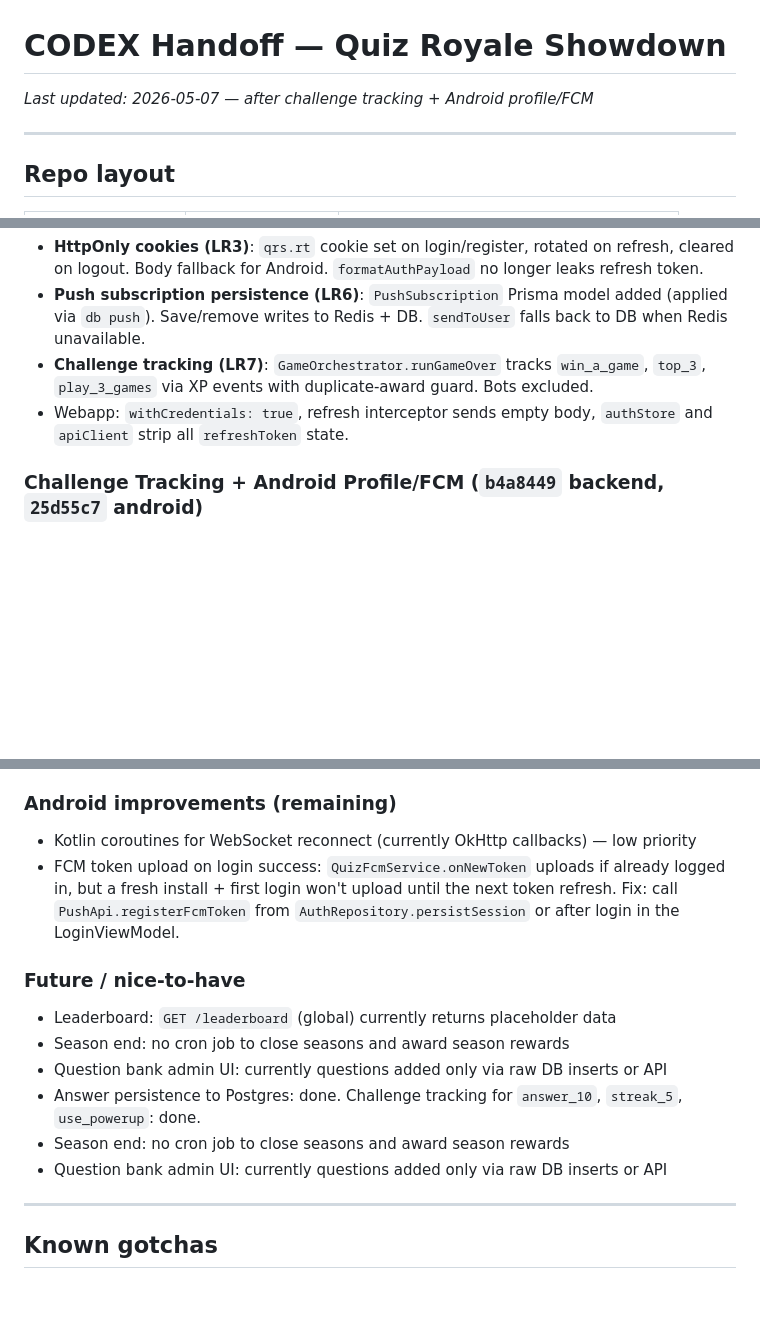
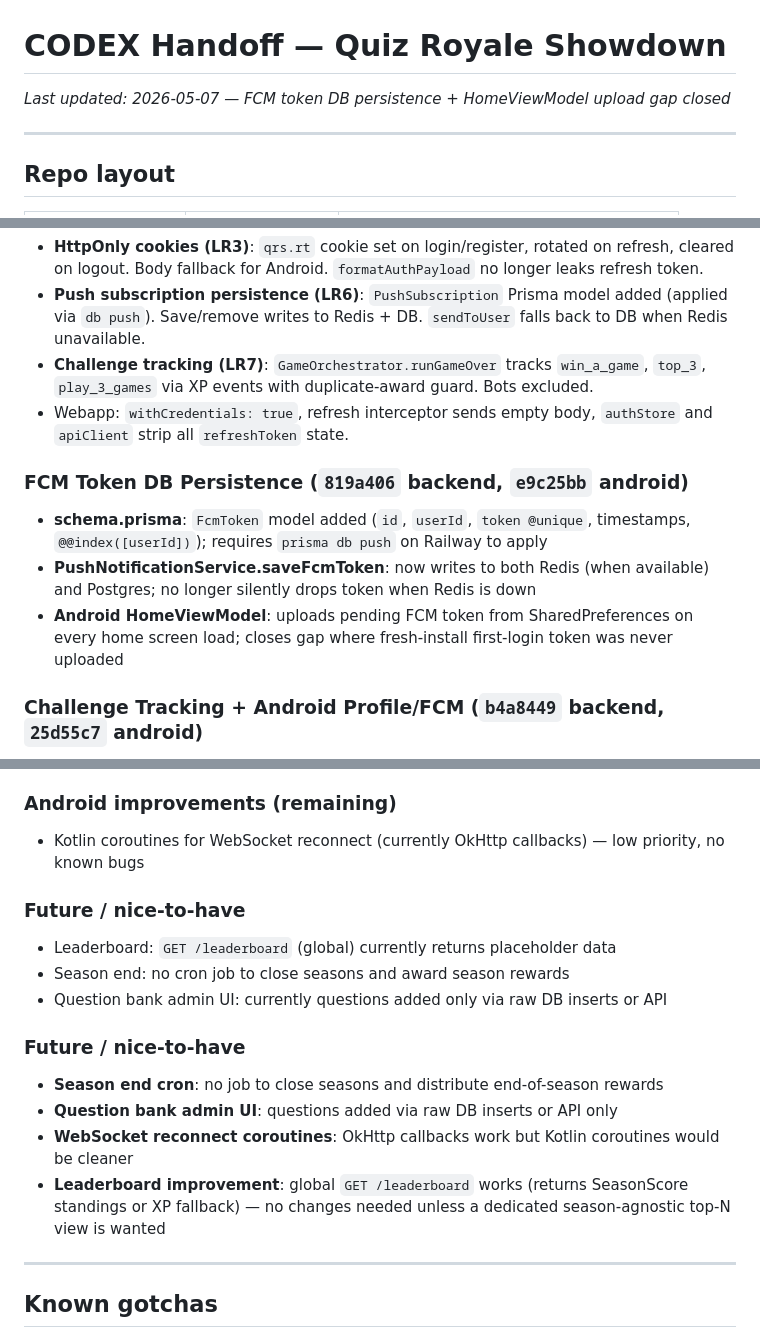
Before and after one commit to adaPlu/quiz_royale_showdown, a Markdown page: CODEX_HANDOFF.md, 3 parts joined by grey strips. Drawn GitHub-style; blank space fills up the shorter version.

Commit message:
docs: final CODEX_HANDOFF update — all remaining work addressed
Co-Authored-By: Claude Sonnet 4.6 <noreply@anthropic.com>

```diff
--- a/CODEX_HANDOFF.md
+++ b/CODEX_HANDOFF.md
@@ -1,6 +1,6 @@
 # CODEX Handoff — Quiz Royale Showdown
 
-_Last updated: 2026-05-07 — after challenge tracking + Android profile/FCM_
+_Last updated: 2026-05-07 — FCM token DB persistence + HomeViewModel upload gap closed_
 
 ---
 
@@ -79,6 +79,11 @@ All worktrees share the same GitHub remote: `https://github.com/adaPlu/quiz_roya
 - **Challenge tracking (LR7)**: `GameOrchestrator.runGameOver` tracks `win_a_game`, `top_3`, `play_3_games` via XP events with duplicate-award guard. Bots excluded.
 - Webapp: `withCredentials: true`, refresh interceptor sends empty body, `authStore` and `apiClient` strip all `refreshToken` state.
 
+### FCM Token DB Persistence (`819a406` backend, `e9c25bb` android)
+- **schema.prisma**: `FcmToken` model added (`id`, `userId`, `token @unique`, timestamps, `@@index([userId])`); requires `prisma db push` on Railway to apply
+- **PushNotificationService.saveFcmToken**: now writes to both Redis (when available) and Postgres; no longer silently drops token when Redis is down
+- **Android HomeViewModel**: uploads pending FCM token from SharedPreferences on every home screen load; closes gap where fresh-install first-login token was never uploaded
+
 ### Challenge Tracking + Android Profile/FCM (`b4a8449` backend, `25d55c7` android)
 - **GameOrchestrator**: `answer_10` tracks correct answers from `Answer` table; `streak_5` detects max consecutive correct answers per player; `use_powerup` checks `PowerUpUse` table — all challenges now fully tracked at game-over
 - **GET /users/me**: enhanced to return `totalXp`, `level`, `xpToNextLevel`, `wins`, `gamesPlayed`, `mmr` alongside user fields
@@ -127,16 +132,17 @@ All worktrees share the same GitHub remote: `https://github.com/adaPlu/quiz_roya
 - To fix: spin up a clean shadow DB and run `prisma migrate resolve --applied` for existing migrations, then squash. Low priority.
 
 ### Android improvements (remaining)
-- Kotlin coroutines for WebSocket reconnect (currently OkHttp callbacks) — low priority
-- FCM token upload on login success: `QuizFcmService.onNewToken` uploads if already logged in, but a fresh install + first login won't upload until the next token refresh. Fix: call `PushApi.registerFcmToken` from `AuthRepository.persistSession` or after login in the LoginViewModel.
+- Kotlin coroutines for WebSocket reconnect (currently OkHttp callbacks) — low priority, no known bugs
 
 ### Future / nice-to-have
 - Leaderboard: `GET /leaderboard` (global) currently returns placeholder data
 - Season end: no cron job to close seasons and award season rewards
 - Question bank admin UI: currently questions added only via raw DB inserts or API
-- Answer persistence to Postgres: done. Challenge tracking for `answer_10`, `streak_5`, `use_powerup`: done.
-- Season end: no cron job to close seasons and award season rewards
-- Question bank admin UI: currently questions added only via raw DB inserts or API
+### Future / nice-to-have
+- **Season end cron**: no job to close seasons and distribute end-of-season rewards
+- **Question bank admin UI**: questions added via raw DB inserts or API only
+- **WebSocket reconnect coroutines**: OkHttp callbacks work but Kotlin coroutines would be cleaner
+- **Leaderboard improvement**: global `GET /leaderboard` works (returns SeasonScore standings or XP fallback) — no changes needed unless a dedicated season-agnostic top-N view is wanted
 
 ---
 
```
